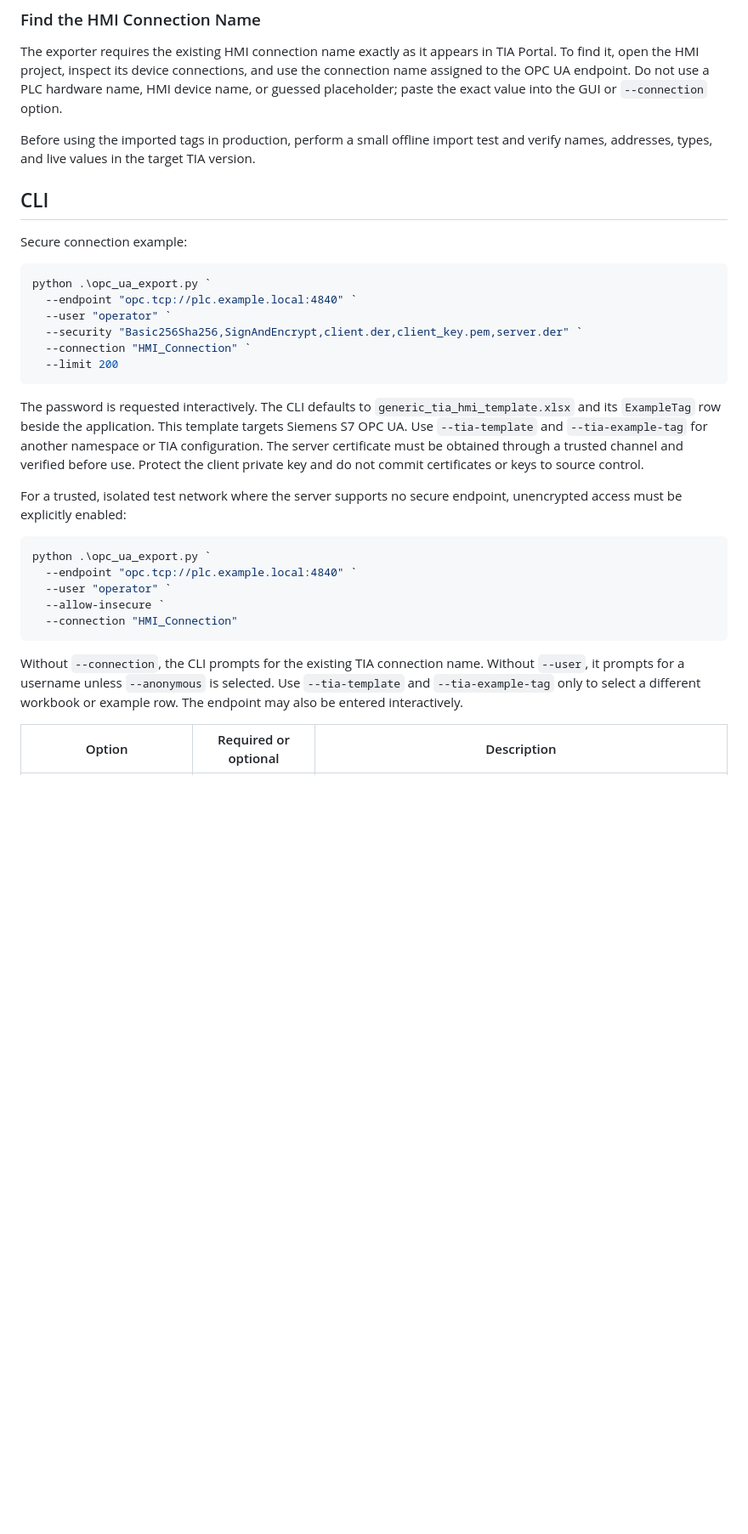
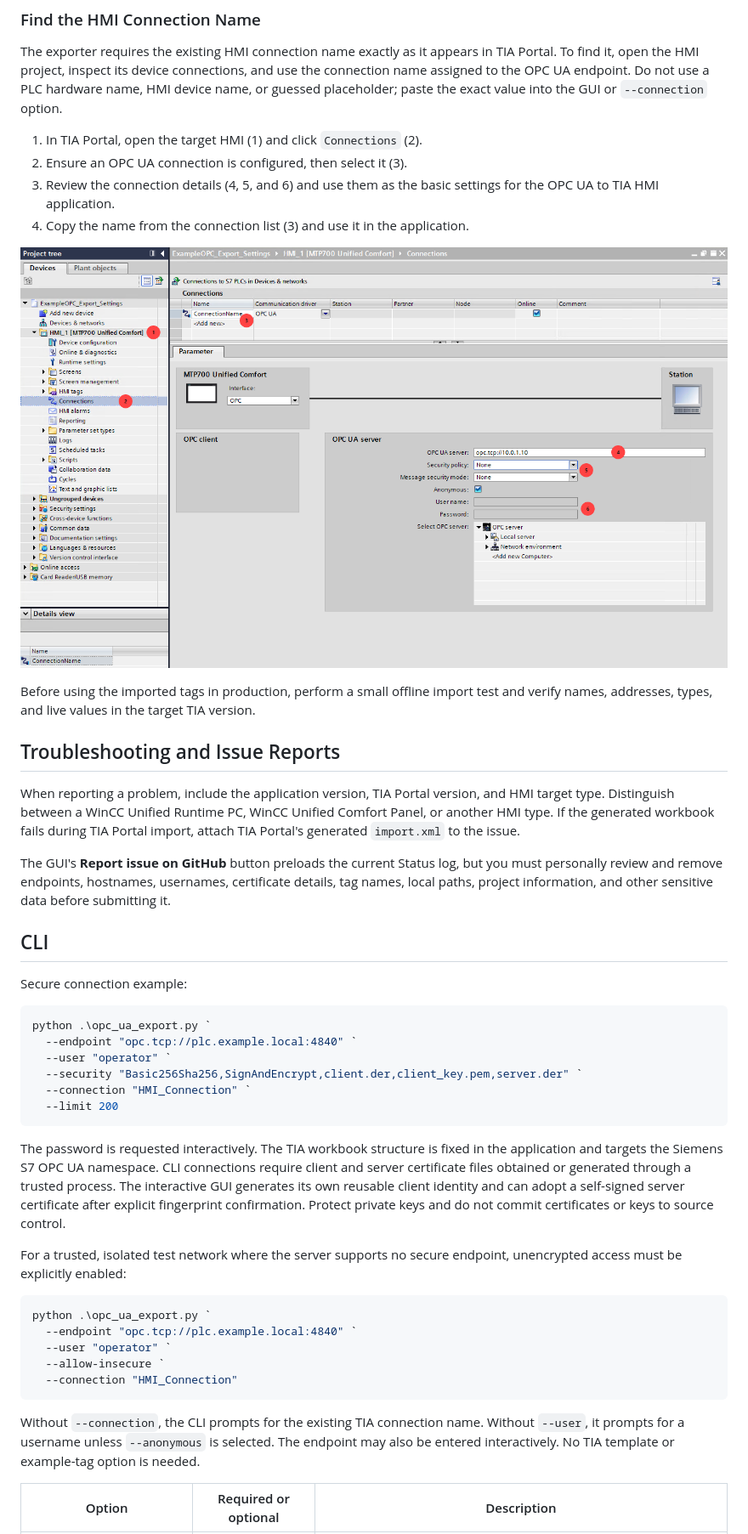
Before and after one commit to dixi83/OPC_UA_2_TiaPortalTags, a Markdown page: README.md, the part around one of its changes. Shown at 85% size. Rendered like a GitHub page; pictures changed too: assets/screenshots/tia-hmi-connection.png (added); blank space fills up the shorter version.

````diff
--- a/README.md
+++ b/README.md
@@ -82,9 +88,20 @@ The status pane reports browse counts and errors while the browse runs. It also
 
 The exporter requires the existing HMI connection name exactly as it appears in TIA Portal. To find it, open the HMI project, inspect its device connections, and use the connection name assigned to the OPC UA endpoint. Do not use a PLC hardware name, HMI device name, or guessed placeholder; paste the exact value into the GUI or `--connection` option.
 
-<!-- Add assets/screenshots/tia-hmi-connection.png to show where to find the connection name. -->
+1. In TIA Portal, open the target HMI (1) and click `Connections` (2).
+2. Ensure an OPC UA connection is configured, then select it (3).
+3. Review the connection details (4, 5, and 6) and use them as the basic settings for the OPC UA to TIA HMI application.
+4. Copy the name from the connection list (3) and use it in the application.
+
+![TIA HMI connection name](assets/screenshots/tia-hmi-connection.png)
 
 Before using the imported tags in production, perform a small offline import test and verify names, addresses, types, and live values in the target TIA version.
+
+## Troubleshooting and Issue Reports
+
+When reporting a problem, include the application version, TIA Portal version, and HMI target type. Distinguish between a WinCC Unified Runtime PC, WinCC Unified Comfort Panel, or another HMI type. If the generated workbook fails during TIA Portal import, attach TIA Portal's generated `import.xml` to the issue.
+
+The GUI's **Report issue on GitHub** button preloads the current Status log, but you must personally review and remove endpoints, hostnames, usernames, certificate details, tag names, local paths, project information, and other sensitive data before submitting it.
 
 ## CLI
 
@@ -99,7 +116,7 @@ python .\opc_ua_export.py `
   --limit 200
 ```
 
-The password is requested interactively. The CLI defaults to `generic_tia_hmi_template.xlsx` and its `ExampleTag` row beside the application. This template targets Siemens S7 OPC UA. Use `--tia-template` and `--tia-example-tag` for another namespace or TIA configuration. The server certificate must be obtained through a trusted channel and verified before use. Protect the client private key and do not commit certificates or keys to source control.
+The password is requested interactively. The TIA workbook structure is fixed in the application and targets the Siemens S7 OPC UA namespace. CLI connections require client and server certificate files obtained or generated through a trusted process. The interactive GUI generates its own reusable client identity and can adopt a self-signed server certificate after explicit fingerprint confirmation. Protect private keys and do not commit certificates or keys to source control.
 
 For a trusted, isolated test network where the server supports no secure endpoint, unencrypted access must be explicitly enabled:
 
@@ -111,7 +128,7 @@ python .\opc_ua_export.py `
   --connection "HMI_Connection"
 ```
 
-Without `--connection`, the CLI prompts for the existing TIA connection name. Without `--user`, it prompts for a username unless `--anonymous` is selected. Use `--tia-template` and `--tia-example-tag` only to select a different workbook or example row. The endpoint may also be entered interactively.
+Without `--connection`, the CLI prompts for the existing TIA connection name. Without `--user`, it prompts for a username unless `--anonymous` is selected. The endpoint may also be entered interactively. No TIA template or example-tag option is needed.
 
 | Option | Required or optional | Description |
 | --- | --- | --- |
````
Also changed, not shown: other parts of README.md (+30 -27 lines), CHANGELOG.md (+9 -1 lines), assets/screenshots/gui-main.png, assets/screenshots/tia-hmi-tag-import.png (added), 10 other files.
